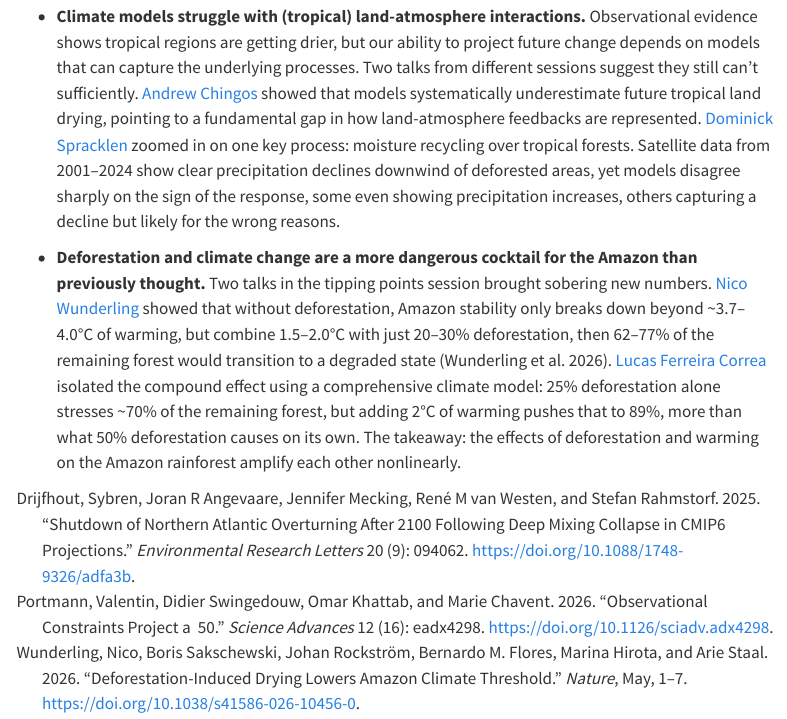
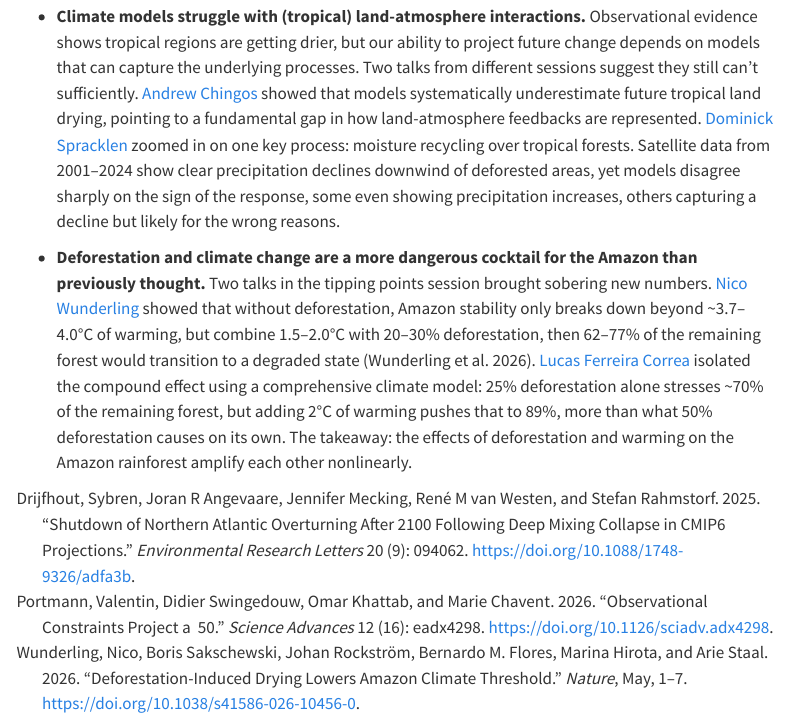
Before and after one commit to Kobe-De-Maeyer/Kobe-De-Maeyer.github.io, a Quarto document (posts/egu2026.qmd): the page in a window 1100 px wide, from 1450 px down. Rendered offline with R 4.5, knitr and Pandoc in place of Quarto, with nearby package versions; menus at the side of the page are left out.

Commit message:
correct EGU post

```diff
--- a/posts/egu2026.qmd
+++ b/posts/egu2026.qmd
@@ -47,4 +47,4 @@ Beyond the excitement of giving my first big conference presentation, EGU also m
 
 -   **Climate models struggle with (tropical) land-atmosphere interactions.** Observational evidence shows tropical regions are getting drier, but our ability to project future change depends on models that can capture the underlying processes. Two talks from different sessions suggest they still can't sufficiently. [Andrew Chingos](https://meetingorganizer.copernicus.org/EGU26/EGU26-5957.html) showed that models systematically underestimate future tropical land drying, pointing to a fundamental gap in how land-atmosphere feedbacks are represented. [Dominick Spracklen](https://meetingorganizer.copernicus.org/EGU26/EGU26-19859.html) zoomed in on one key process: moisture recycling over tropical forests. Satellite data from 2001–2024 show clear precipitation declines downwind of deforested areas, yet models disagree sharply on the sign of the response, some even showing precipitation increases, others capturing a decline but likely for the wrong reasons.
 
--   **Deforestation and climate change are a more dangerous cocktail for the Amazon than previously thought.** Two talks in the tipping points session brought sobering new numbers. [Nico Wunderling](https://meetingorganizer.copernicus.org/EGU26/EGU26-4490.html) showed that without deforestation, Amazon stability only breaks down beyond \~3.7–4.0°C of warming, but combine 1.5–2.0°C with just 20–30% deforestation, then 62–77% of the remaining forest would transition to a degraded state [@wunderling2026]. [Lucas Ferreira Correa](https://meetingorganizer.copernicus.org/EGU26/EGU26-12025.html) isolated the compound effect using a comprehensive climate model: 25% deforestation alone stresses \~70% of the remaining forest, but adding 2°C of warming pushes that to 89%, more than what 50% deforestation causes on its own. The takeaway: the effects of deforestation and warming on the Amazon rainforest amplify each other nonlinearly.
+-   **Deforestation and climate change are a more dangerous cocktail for the Amazon than previously thought.** Two talks in the tipping points session brought sobering new numbers. [Nico Wunderling](https://meetingorganizer.copernicus.org/EGU26/EGU26-4490.html) showed that without deforestation, Amazon stability only breaks down beyond \~3.7–4.0°C of warming, but combine 1.5–2.0°C with 20–30% deforestation, then 62–77% of the remaining forest would transition to a degraded state [@wunderling2026]. [Lucas Ferreira Correa](https://meetingorganizer.copernicus.org/EGU26/EGU26-12025.html) isolated the compound effect using a comprehensive climate model: 25% deforestation alone stresses \~70% of the remaining forest, but adding 2°C of warming pushes that to 89%, more than what 50% deforestation causes on its own. The takeaway: the effects of deforestation and warming on the Amazon rainforest amplify each other nonlinearly.
```
